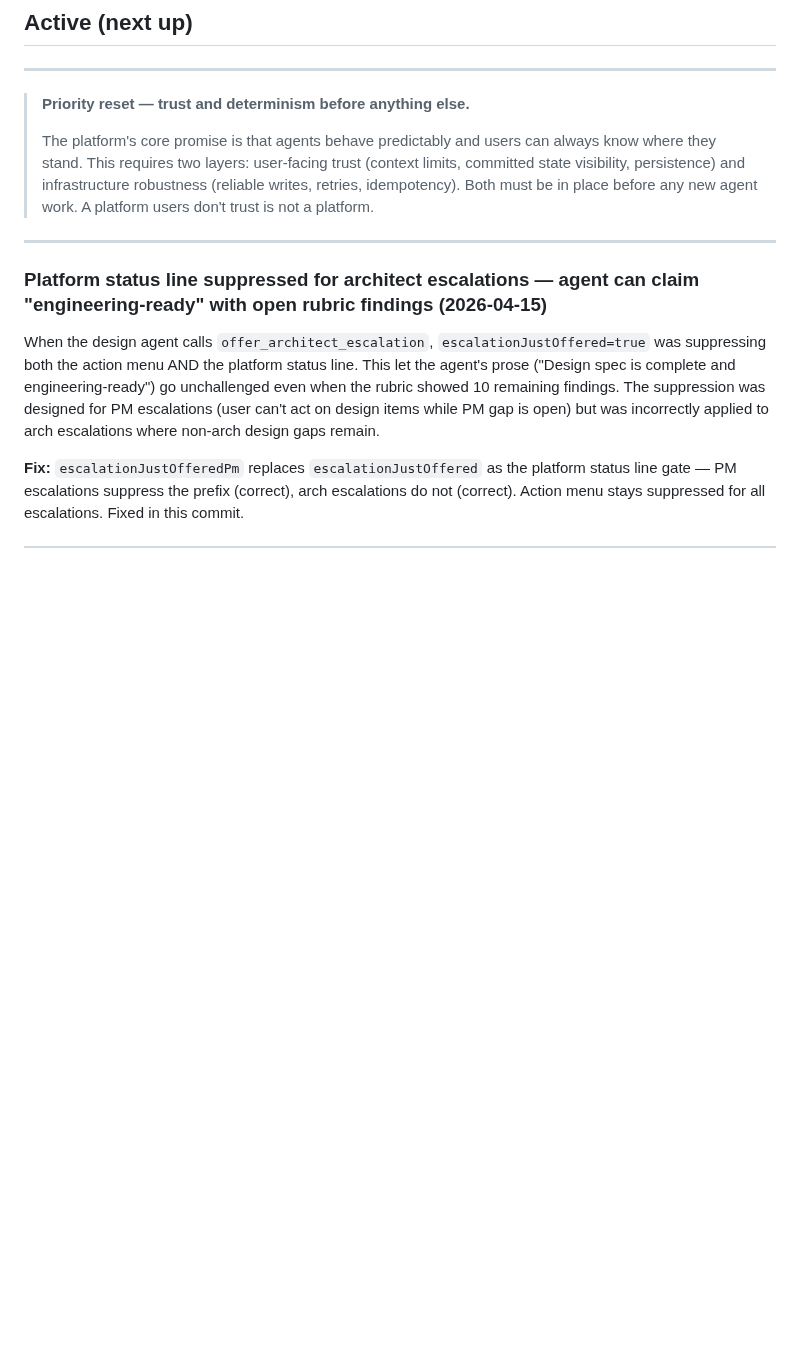
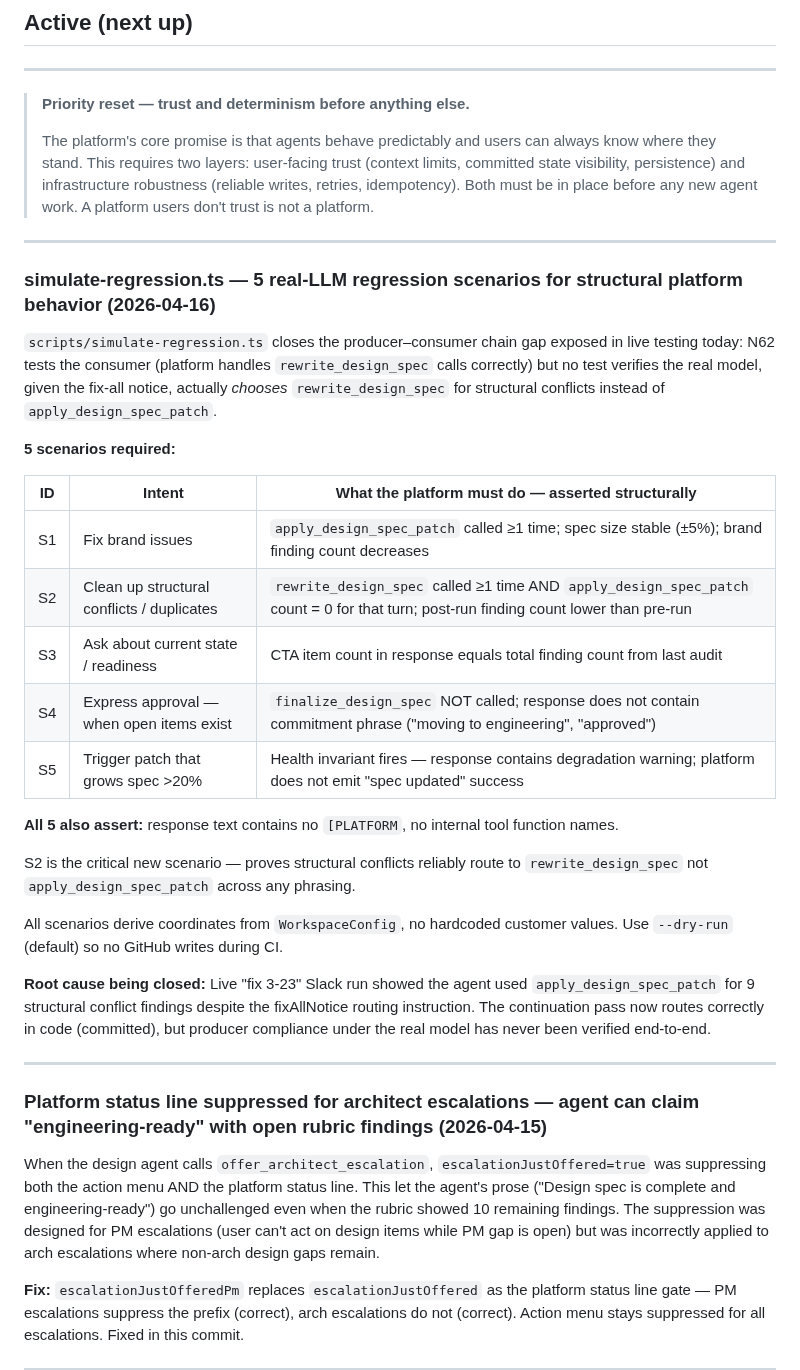
Before and after one commit to sanjaysahgal/agentic-sdlc, a Markdown page: BACKLOG.md, the part around the change. Rendered like a GitHub page; blank space fills up the shorter version.

Commit message:
backlog: add simulate-regression.ts (Step 6) as next active item
Closes the producer-consumer chain gap exposed in live testing today:
N62 tests the consumer (platform handles rewrite_design_spec correctly)
but no test verifies the real model actually chooses rewrite_design_spec
for structural conflicts. S2 scenario makes this structurally verifiable.

Co-Authored-By: Claude Sonnet 4.6 <noreply@anthropic.com>

```diff
--- a/BACKLOG.md
+++ b/BACKLOG.md
@@ -30,6 +30,30 @@ Brand data (colors, typography, tokens) is customer-specific. health360 owns its
 > **Priority reset — trust and determinism before anything else.**
 >
 > The platform's core promise is that agents behave predictably and users can always know where they stand. This requires two layers: user-facing trust (context limits, committed state visibility, persistence) and infrastructure robustness (reliable writes, retries, idempotency). Both must be in place before any new agent work. A platform users don't trust is not a platform.
+
+---
+
+### simulate-regression.ts — 5 real-LLM regression scenarios for structural platform behavior (2026-04-16)
+
+`scripts/simulate-regression.ts` closes the producer–consumer chain gap exposed in live testing today: N62 tests the consumer (platform handles `rewrite_design_spec` calls correctly) but no test verifies the real model, given the fix-all notice, actually *chooses* `rewrite_design_spec` for structural conflicts instead of `apply_design_spec_patch`.
+
+**5 scenarios required:**
+
+| ID | Intent | What the platform must do — asserted structurally |
+|---|---|---|
+| S1 | Fix brand issues | `apply_design_spec_patch` called ≥1 time; spec size stable (±5%); brand finding count decreases |
+| S2 | Clean up structural conflicts / duplicates | `rewrite_design_spec` called ≥1 time AND `apply_design_spec_patch` count = 0 for that turn; post-run finding count lower than pre-run |
+| S3 | Ask about current state / readiness | CTA item count in response equals total finding count from last audit |
+| S4 | Express approval — when open items exist | `finalize_design_spec` NOT called; response does not contain commitment phrase ("moving to engineering", "approved") |
+| S5 | Trigger patch that grows spec >20% | Health invariant fires — response contains degradation warning; platform does not emit "spec updated" success |
+
+**All 5 also assert:** response text contains no `[PLATFORM`, no internal tool function names.
+
+S2 is the critical new scenario — proves structural conflicts reliably route to `rewrite_design_spec` not `apply_design_spec_patch` across any phrasing.
+
+All scenarios derive coordinates from `WorkspaceConfig`, no hardcoded customer values. Use `--dry-run` (default) so no GitHub writes during CI.
+
+**Root cause being closed:** Live "fix 3-23" Slack run showed the agent used `apply_design_spec_patch` for 9 structural conflict findings despite the fixAllNotice routing instruction. The continuation pass now routes correctly in code (committed), but producer compliance under the real model has never been verified end-to-end.
 
 ---
 
```
